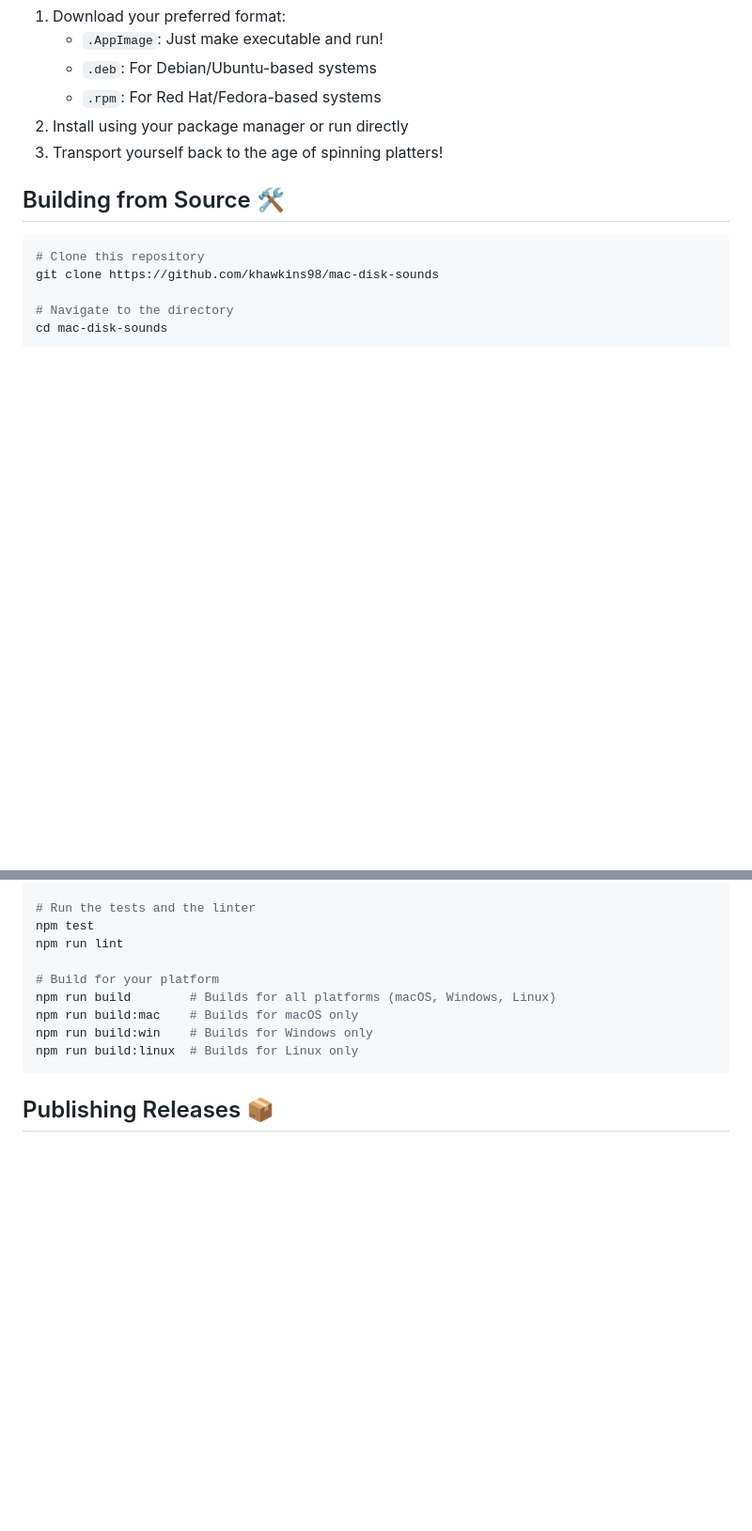
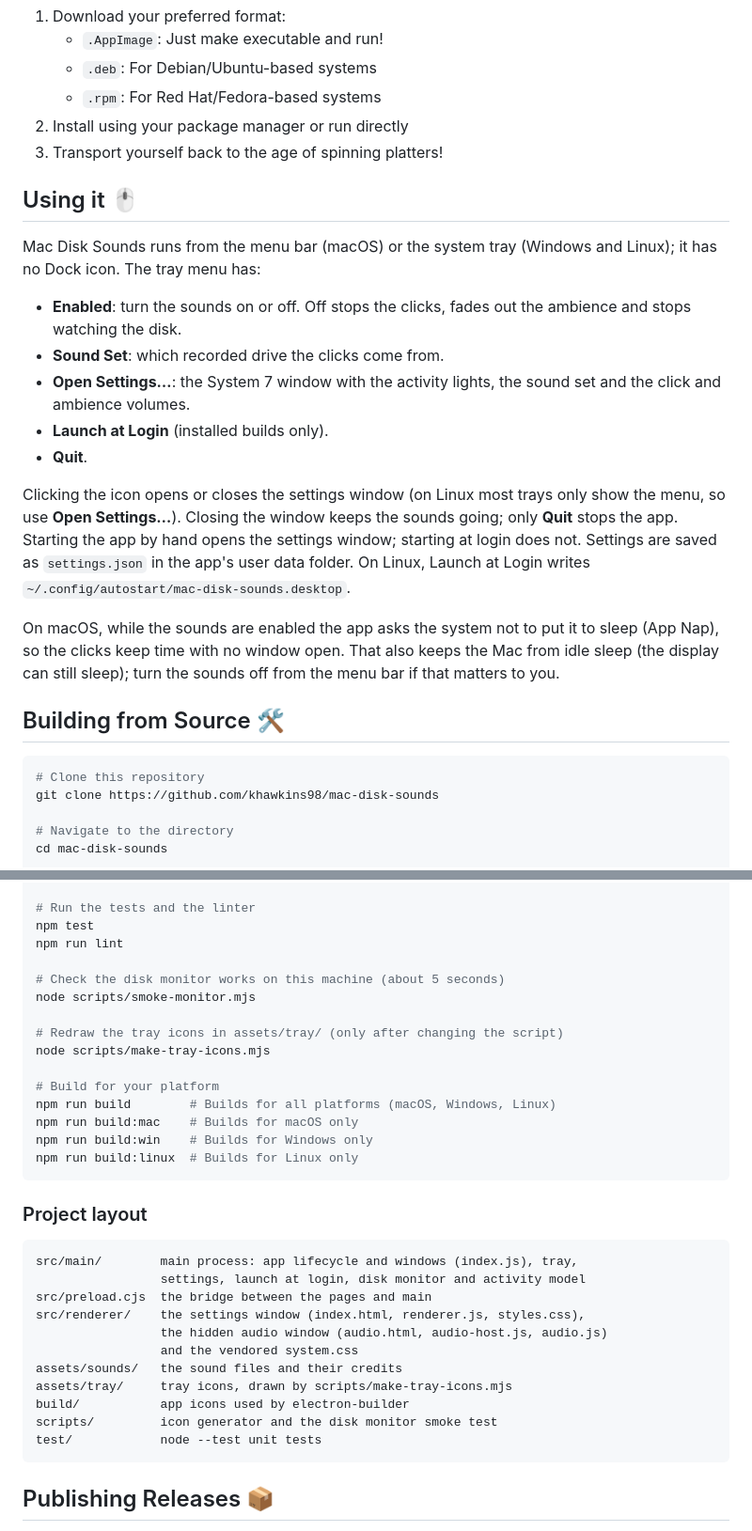
Before and after one commit to khawkins98/mac-disk-sounds, a Markdown page: README.md, 2 parts joined by grey strips. Shown at 94% size. Drawn GitHub-style; blank space fills up the shorter version.

Commit message:
README: tray usage, settings, launch at login, App Nap, layout
Co-Authored-By: Claude Opus 5.5 <noreply@anthropic.com>
Claude-Session: https://claude.ai/code/session_01LpN4TBg2tDqrjcFL78dM3B

````diff
--- a/README.md
+++ b/README.md
@@ -52,6 +53,20 @@ If you see a message saying the app "is damaged and can't be opened" this is bec
 2. Install using your package manager or run directly
 3. Transport yourself back to the age of spinning platters!
 
+## Using it 🖱️
+
+Mac Disk Sounds runs from the menu bar (macOS) or the system tray (Windows and Linux); it has no Dock icon. The tray menu has:
+
+- **Enabled**: turn the sounds on or off. Off stops the clicks, fades out the ambience and stops watching the disk.
+- **Sound Set**: which recorded drive the clicks come from.
+- **Open Settings…**: the System 7 window with the activity lights, the sound set and the click and ambience volumes.
+- **Launch at Login** (installed builds only).
+- **Quit**.
+
+Clicking the icon opens or closes the settings window (on Linux most trays only show the menu, so use **Open Settings…**). Closing the window keeps the sounds going; only **Quit** stops the app. Starting the app by hand opens the settings window; starting at login does not. Settings are saved as `settings.json` in the app's user data folder. On Linux, Launch at Login writes `~/.config/autostart/mac-disk-sounds.desktop`.
+
+On macOS, while the sounds are enabled the app asks the system not to put it to sleep (App Nap), so the clicks keep time with no window open. That also keeps the Mac from idle sleep (the display can still sleep); turn the sounds off from the menu bar if that matters to you.
+
 ## Building from Source 🛠️
 
 ```bash
@@ -71,11 +86,33 @@ npm start
 npm test
 npm run lint
 
+# Check the disk monitor works on this machine (about 5 seconds)
+node scripts/smoke-monitor.mjs
+
+# Redraw the tray icons in assets/tray/ (only after changing the script)
+node scripts/make-tray-icons.mjs
+
 # Build for your platform
 npm run build        # Builds for all platforms (macOS, Windows, Linux)
 npm run build:mac    # Builds for macOS only
 npm run build:win    # Builds for Windows only
 npm run build:linux  # Builds for Linux only
+```
+
+### Project layout
+
+```
+src/main/        main process: app lifecycle and windows (index.js), tray,
+                 settings, launch at login, disk monitor and activity model
+src/preload.cjs  the bridge between the pages and main
+src/renderer/    the settings window (index.html, renderer.js, styles.css),
+                 the hidden audio window (audio.html, audio-host.js, audio.js)
+                 and the vendored system.css
+assets/sounds/   the sound files and their credits
+assets/tray/     tray icons, drawn by scripts/make-tray-icons.mjs
+build/           app icons used by electron-builder
+scripts/         icon generator and the disk monitor smoke test
+test/            node --test unit tests
 ```
 
 ## Publishing Releases 📦
````
Also changed, not shown: other parts of README.md (+2 -1 lines).
